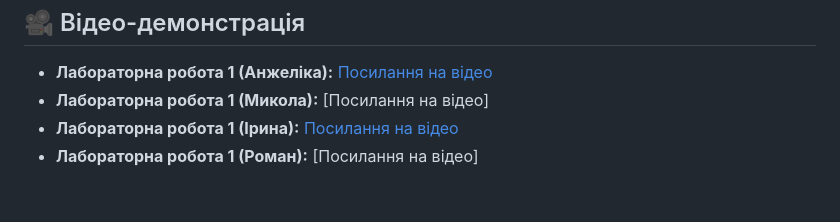
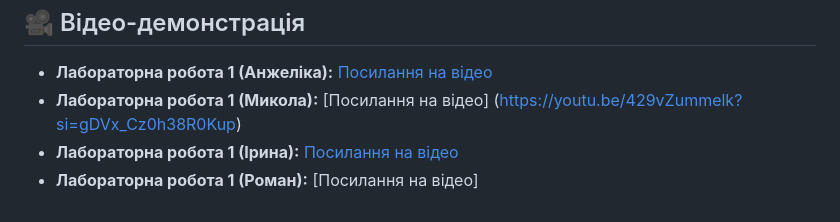
Before and after one commit to Lika-25/GreenBox-IoT, a Markdown page: README.md, the part around the change. Rendered like a GitHub page.

```diff
--- a/README.md
+++ b/README.md
@@ -67,6 +67,6 @@
 
 ## 🎥 Відео-демонстрація
 *   **Лабораторна робота 1 (Анжеліка):** [Посилання на відео](https://youtu.be/n1K6-OzKbkU?si=Lq46PClZI6sj6f_L)
-*   **Лабораторна робота 1 (Микола):** [Посилання на відео]
+*   **Лабораторна робота 1 (Микола):** [Посилання на відео] (https://youtu.be/429vZummelk?si=gDVx_Cz0h38R0Kup)
 *   **Лабораторна робота 1 (Ірина):** [Посилання на відео](https://youtu.be/s9_31AZQcGI?si=dP4EtxNofKW9vmPq)
 *   **Лабораторна робота 1 (Роман):** [Посилання на відео]
```
